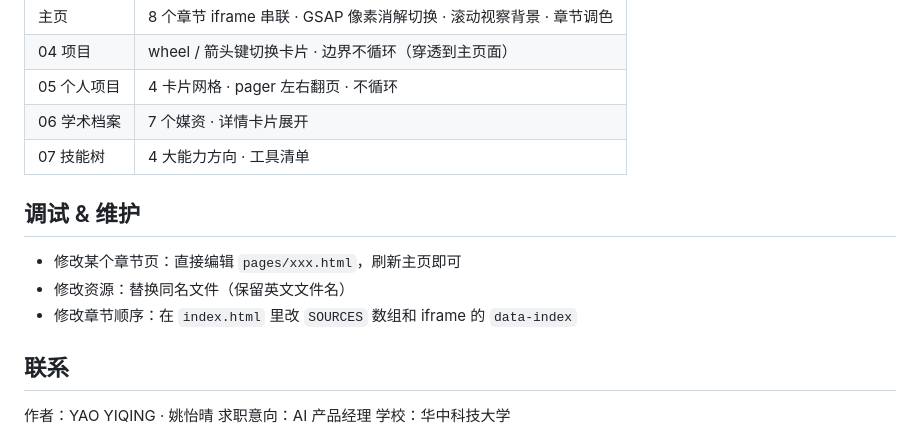
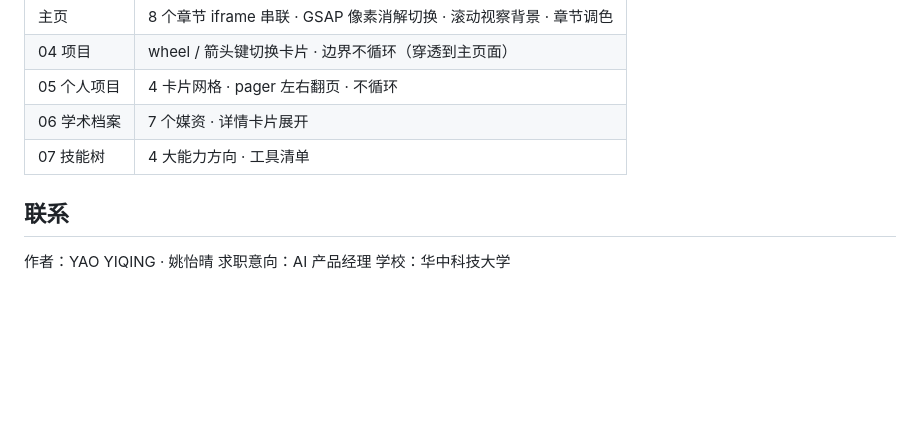
Before and after one commit to 18790269706-haru/yyq-ai-portfolio, a Markdown page: README.md, the part around the change. Rendered like a GitHub page; blank space fills up the shorter version.

```diff
--- a/README.md
+++ b/README.md
@@ -66,11 +66,6 @@ Haruka Yao/
 | 06 学术档案 | 7 个媒资 · 详情卡片展开 |
 | 07 技能树 | 4 大能力方向 · 工具清单 |
 
-## 调试 & 维护
-
-- 修改某个章节页：直接编辑 `pages/xxx.html`，刷新主页即可
-- 修改资源：替换同名文件（保留英文文件名）
-- 修改章节顺序：在 `index.html` 里改 `SOURCES` 数组和 iframe 的 `data-index`
 
 ## 联系
 
```
